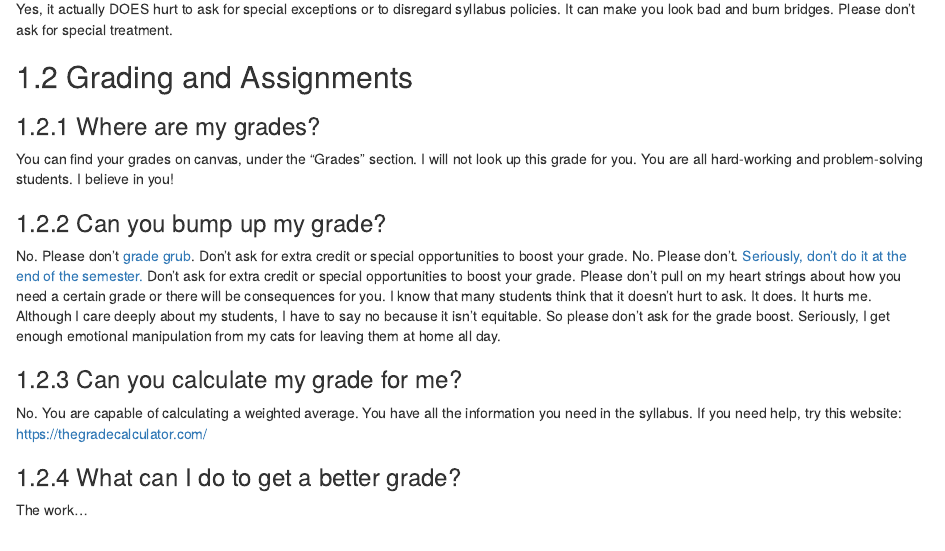
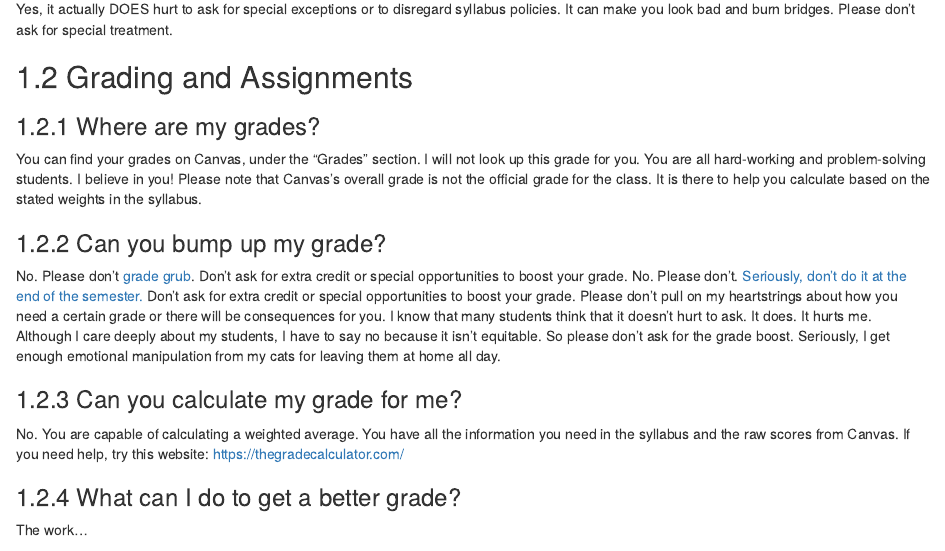
Before and after one commit to smasongarrison/syllabi, an R Markdown document (0302_FAQ.Rmd): the page in a window 1100 px wide, from 1580 px down. Rendered offline with R 4.5, knitr and Pandoc, with nearby package versions; drawn as R Markdown's standard HTML page in place of the format the file asks for; some code elsewhere in the file could not run offline.

Commit message:
Revise grading FAQs for clarity and completeness
Updated grading information and clarified grade calculation instructions.

```diff
--- a/0302_FAQ.Rmd
+++ b/0302_FAQ.Rmd
@@ -75,15 +75,15 @@ Yes, it actually DOES hurt to ask for special exceptions or to disregard syllabu
 ## Grading and Assignments {#grading}
 
 ### Where are my grades?
-You can find your grades on canvas, under the "Grades" section. I will not look up this grade for you. You are all hard-working and problem-solving students. I believe in you!
+You can find your grades on Canvas, under the "Grades" section. I will not look up this grade for you. You are all hard-working and problem-solving students. I believe in you! Please note that Canvas's overall grade is not the official grade for the class. It is there to help you calculate based on the stated weights in the syllabus.
 
 ### Can you bump up my grade?
 
-No. Please don't [grade grub](https://undergraduateswrite.com/2019/05/10/i-say-grade-grubbing-you-say-it-doesnt-hurt-to-ask-on-asking-teachers-to-bump-your-final-grade/). Don't ask for extra credit or special opportunities to boost your grade. No. Please don't. [Seriously, don't do it at the end of the semester.](https://undergraduateswrite.com/2019/05/10/i-say-grade-grubbing-you-say-it-doesnt-hurt-to-ask-on-asking-teachers-to-bump-your-final-grade/) Don't ask for extra credit or special opportunities to boost your grade. Please don't pull on my heart strings about how you need a certain grade or there will be consequences for you. I know that many students think that it doesn't hurt to ask. It does. It hurts me. Although I care deeply about my students, I have to say no because it isn't equitable. So please don't ask for the grade boost. Seriously, I get enough emotional manipulation from my cats for leaving them at home all day.
+No. Please don't [grade grub](https://undergraduateswrite.com/2019/05/10/i-say-grade-grubbing-you-say-it-doesnt-hurt-to-ask-on-asking-teachers-to-bump-your-final-grade/). Don't ask for extra credit or special opportunities to boost your grade. No. Please don't. [Seriously, don't do it at the end of the semester.](https://undergraduateswrite.com/2019/05/10/i-say-grade-grubbing-you-say-it-doesnt-hurt-to-ask-on-asking-teachers-to-bump-your-final-grade/) Don't ask for extra credit or special opportunities to boost your grade. Please don't pull on my heartstrings about how you need a certain grade or there will be consequences for you. I know that many students think that it doesn't hurt to ask. It does. It hurts me. Although I care deeply about my students, I have to say no because it isn't equitable. So please don't ask for the grade boost. Seriously, I get enough emotional manipulation from my cats for leaving them at home all day.
 
 
 ### Can you calculate my grade for me?
-No. You are capable of calculating a weighted average. You have all the information you need in the syllabus. If you need help, try this website: https://thegradecalculator.com/
+No. You are capable of calculating a weighted average. You have all the information you need in the syllabus and the raw scores from Canvas. If you need help, try this website: https://thegradecalculator.com/
 
 ### What can I do to get a better grade?
 
```
